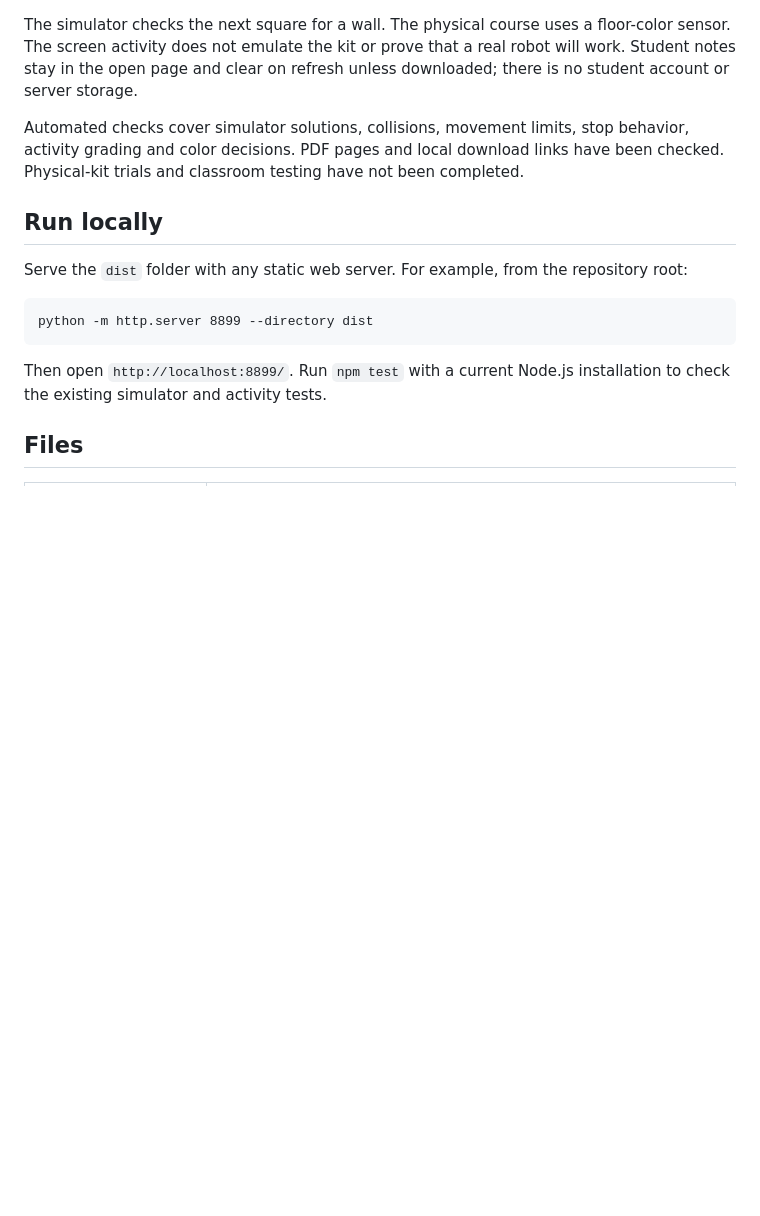
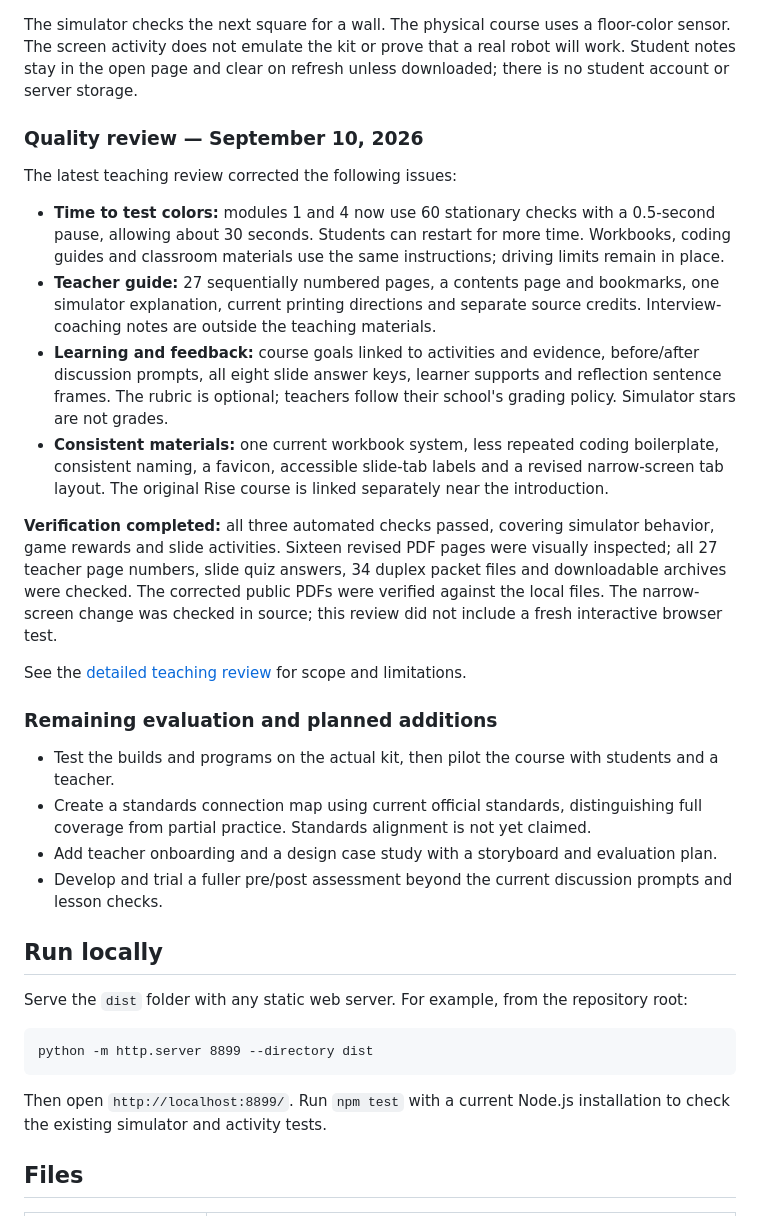
Before and after one commit to luvbuniz/robot-mission-lab, a Markdown page: README.md, the part around one of its changes. GitHub-like rendering; blank space fills up the shorter version.

Commit message:
Document teaching QA status and remaining evaluation in README

```diff
--- a/README.md
+++ b/README.md
@@ -63,7 +63,25 @@ This is a portfolio teaching draft. The worksheet attachments and coding recipes
 
 The simulator checks the next square for a wall. The physical course uses a floor-color sensor. The screen activity does not emulate the kit or prove that a real robot will work. Student notes stay in the open page and clear on refresh unless downloaded; there is no student account or server storage.
 
-Automated checks cover simulator solutions, collisions, movement limits, stop behavior, activity grading and color decisions. PDF pages and local download links have been checked. Physical-kit trials and classroom testing have not been completed.
+### Quality review — September 10, 2026
+
+The latest teaching review corrected the following issues:
+
+- **Time to test colors:** modules 1 and 4 now use 60 stationary checks with a 0.5-second pause, allowing about 30 seconds. Students can restart for more time. Workbooks, coding guides and classroom materials use the same instructions; driving limits remain in place.
+- **Teacher guide:** 27 sequentially numbered pages, a contents page and bookmarks, one simulator explanation, current printing directions and separate source credits. Interview-coaching notes are outside the teaching materials.
+- **Learning and feedback:** course goals linked to activities and evidence, before/after discussion prompts, all eight slide answer keys, learner supports and reflection sentence frames. The rubric is optional; teachers follow their school's grading policy. Simulator stars are not grades.
+- **Consistent materials:** one current workbook system, less repeated coding boilerplate, consistent naming, a favicon, accessible slide-tab labels and a revised narrow-screen tab layout. The original Rise course is linked separately near the introduction.
+
+**Verification completed:** all three automated checks passed, covering simulator behavior, game rewards and slide activities. Sixteen revised PDF pages were visually inspected; all 27 teacher page numbers, slide quiz answers, 34 duplex packet files and downloadable archives were checked. The corrected public PDFs were verified against the local files. The narrow-screen change was checked in source; this review did not include a fresh interactive browser test.
+
+See the [detailed teaching review](source/teaching-review.md) for scope and limitations.
+
+### Remaining evaluation and planned additions
+
+- Test the builds and programs on the actual kit, then pilot the course with students and a teacher.
+- Create a standards connection map using current official standards, distinguishing full coverage from partial practice. Standards alignment is not yet claimed.
+- Add teacher onboarding and a design case study with a storyboard and evaluation plan.
+- Develop and trial a fuller pre/post assessment beyond the current discussion prompts and lesson checks.
 
 ## Run locally
 
```
Also changed, not shown: other parts of README.md (+1 -1 lines).
